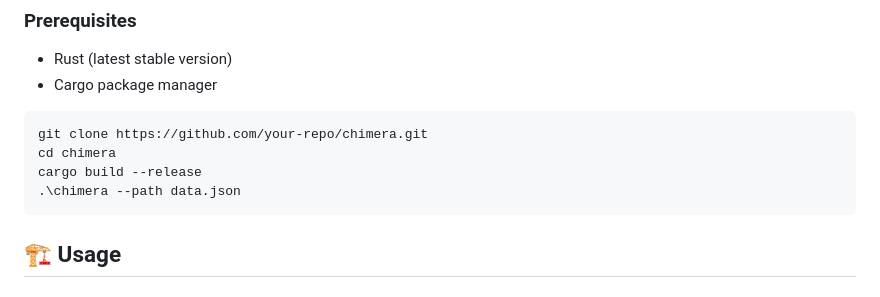
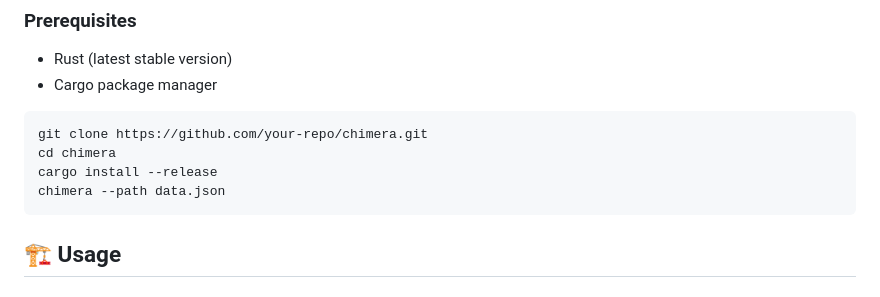
Before and after one commit to AMS003010/Chimera, a Markdown page: README.md, the part around the change. GitHub-like rendering.

````diff
--- a/README.md
+++ b/README.md
@@ -34,8 +34,8 @@ Invoke-WebRequest -Uri "https://github.com/AMS003010/Chimera/releases/download/v
 ```sh
 git clone https://github.com/your-repo/chimera.git
 cd chimera
-cargo build --release
-.\chimera --path data.json
+cargo install --release
+chimera --path data.json
 ```
 
 ## 🏗️ Usage
````
